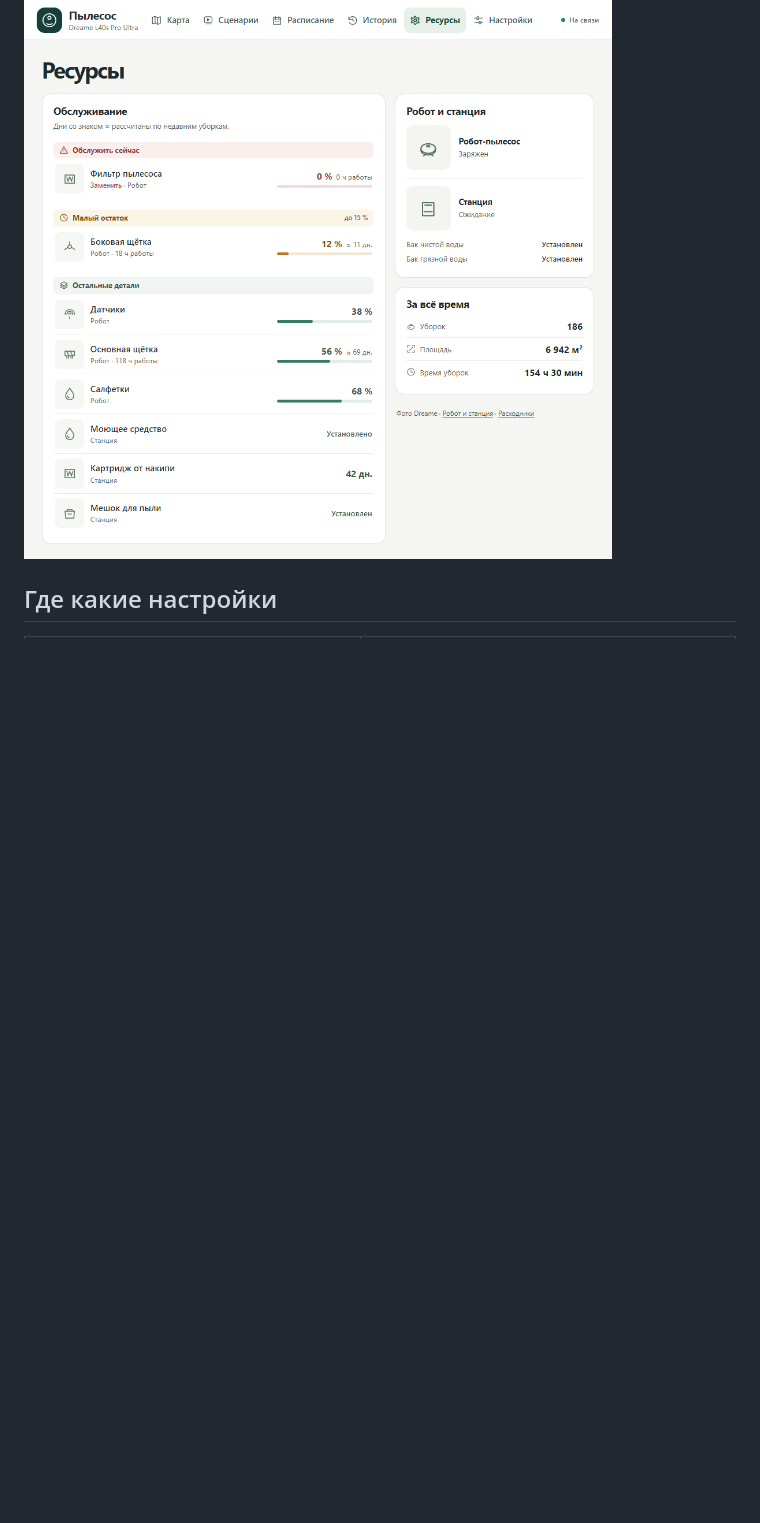
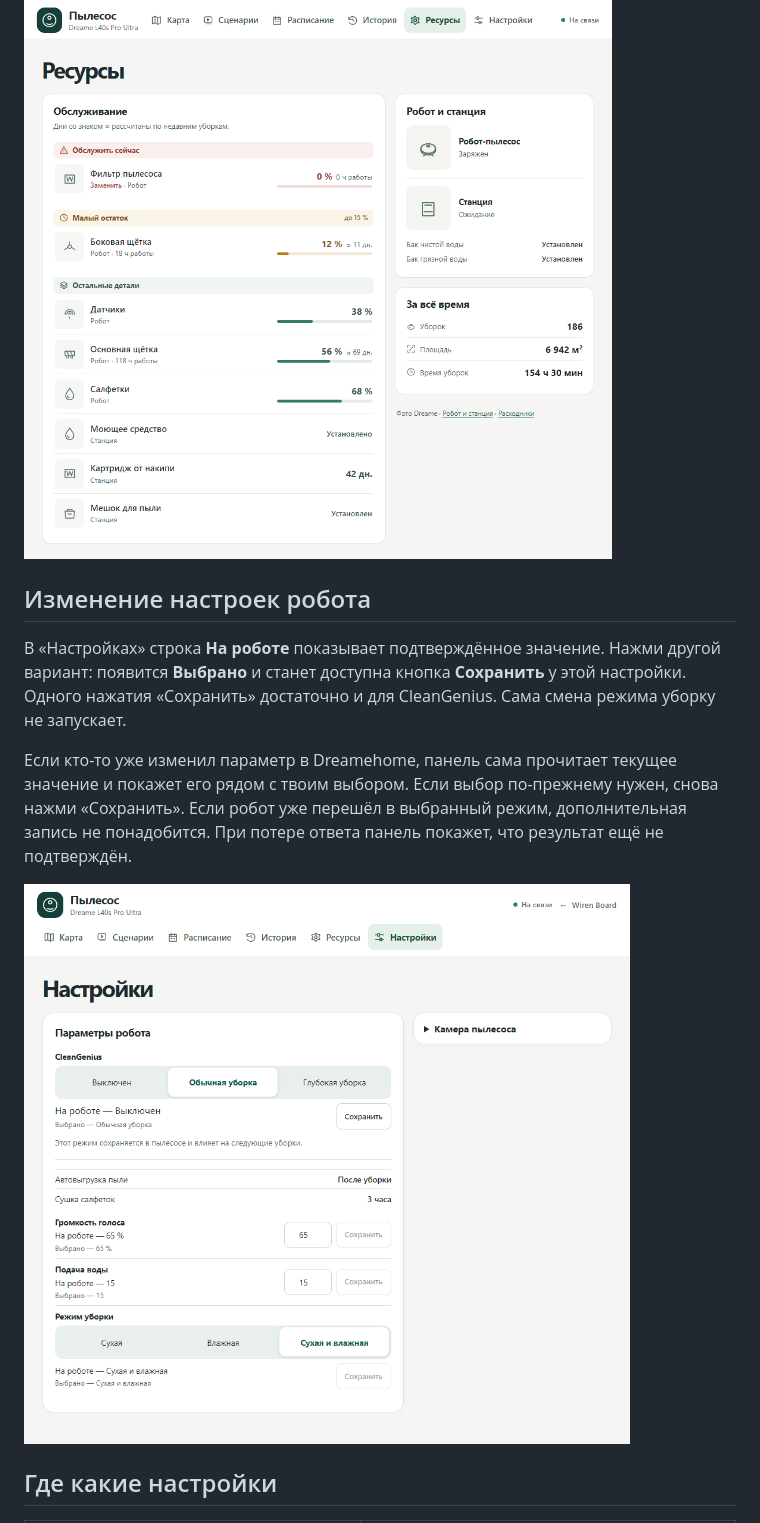
Before and after one commit to F4ntik/wb-dreame, a Markdown page: docs/PANEL.md, the part around the change. Drawn GitHub-style; pictures changed too: docs/images/settings.png (added); blank space fills up the shorter version.

Commit message:
Document confirmed and draft settings with a worked screen example

```diff
--- a/docs/PANEL.md
+++ b/docs/PANEL.md
@@ -38,6 +38,14 @@
 
 ![Ресурс расходников, сроки и рекомендации по обслуживанию](images/resources.png)
 
+## Изменение настроек робота
+
+В «Настройках» строка **На роботе** показывает подтверждённое значение. Нажми другой вариант: появится **Выбрано** и станет доступна кнопка **Сохранить** у этой настройки. Одного нажатия «Сохранить» достаточно и для CleanGenius. Сама смена режима уборку не запускает.
+
+Если кто-то уже изменил параметр в Dreamehome, панель сама прочитает текущее значение и покажет его рядом с твоим выбором. Если выбор по-прежнему нужен, снова нажми «Сохранить». Если робот уже перешёл в выбранный режим, дополнительная запись не понадобится. При потере ответа панель покажет, что результат ещё не подтверждён.
+
+![Настройки робота: действующий режим, черновик и кнопка сохранения](images/settings.png)
+
 ## Где какие настройки
 
 | Что меняешь | Где сохраняется |
```
Also changed, not shown: CHANGELOG.md (+2 -0 lines), README.md (+1 -1 lines).
